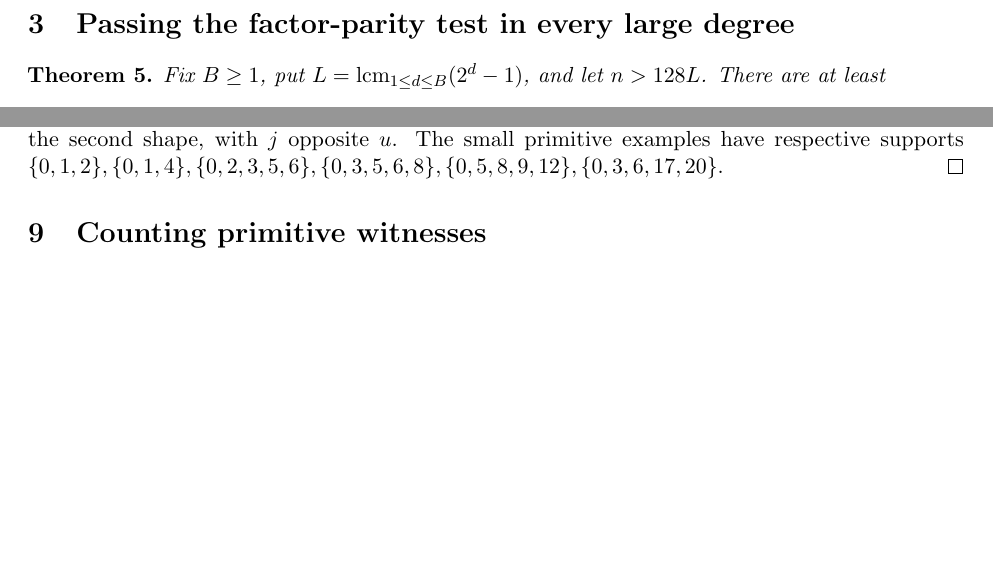
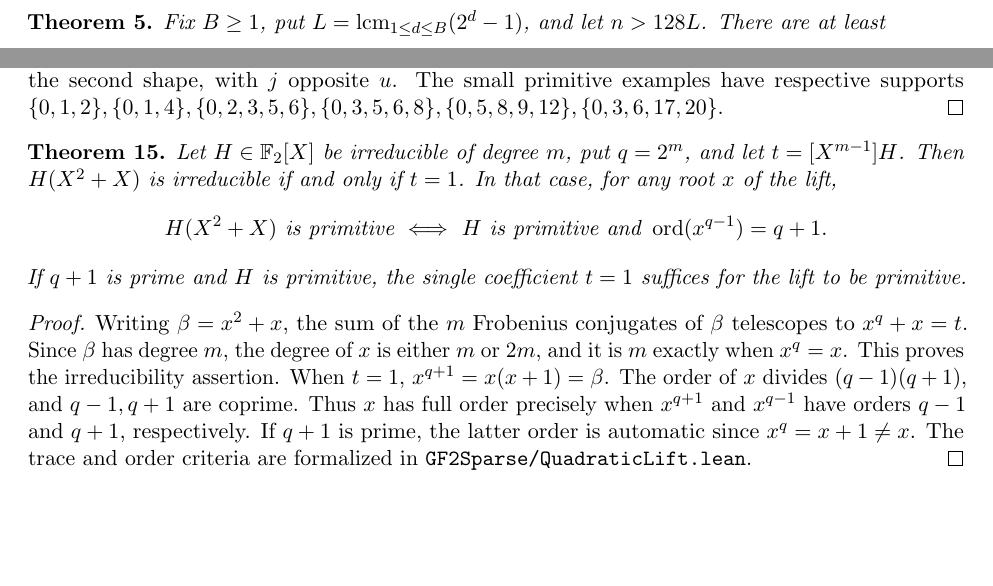
Before and after one commit to rudi-cilibrasi/gf2fun, a LaTeX document (results.tex): two parts of pages 3 and 10 of 11, joined at a grey line, cut at the place of the change, the shorter picture padded with empty space. Compiled offline with pdfLaTeX.

Commit message:
Prove the exact trace and order criteria for quadratic lifts in Lean

```diff
--- a/results.tex
+++ b/results.tex
@@ -737,6 +737,30 @@
 \{0,5,8,9,12\},\{0,3,6,17,20\}\).
 \end{proof}
 
+\begin{theorem}\label{thm:lift-order}
+Let \(H\in\F[X]\) be irreducible of degree \(m\), put \(q=2^m\), and
+let \(t=[X^{m-1}]H\). Then \(H(X^2+X)\) is irreducible if and only
+if \(t=1\). In that case, for any root \(x\) of the lift,
+\[
+ H(X^2+X)\text{ is primitive}
+ \ \Longleftrightarrow\ H\text{ is primitive and }\ord(x^{q-1})=q+1 .
+\]
+If \(q+1\) is prime and \(H\) is primitive, the single coefficient
+\(t=1\) suffices for the lift to be primitive.
+\end{theorem}
+\begin{proof}
+Writing \(\beta=x^2+x\), the sum of the \(m\) Frobenius conjugates
+of \(\beta\) telescopes to \(x^q+x=t\). Since \(\beta\) has degree
+\(m\), the degree of \(x\) is either \(m\) or \(2m\), and it is \(m\)
+exactly when \(x^q=x\). This proves the irreducibility assertion.
+When \(t=1\), \(x^{q+1}=x(x+1)=\beta\). The order of \(x\) divides
+\((q-1)(q+1)\), and \(q-1,q+1\) are coprime. Thus \(x\) has full
+order precisely when \(x^{q+1}\) and \(x^{q-1}\) have orders
+\(q-1\) and \(q+1\), respectively. If \(q+1\) is prime, the latter
+order is automatic since \(x^q=x+1\ne x\). The trace and order
+criteria are formalized in \texttt{GF2Sparse/QuadraticLift.lean}.
+\end{proof}
+
 \section{Counting primitive witnesses}
 For any set \(\mathcal A\) of monic degree-\(n\) candidates, put \(N=2^n-1\).
 An exact expression for the number of primitive witnesses is
```
Also changed, not shown: README.md, results.pdf, 2 other files.
